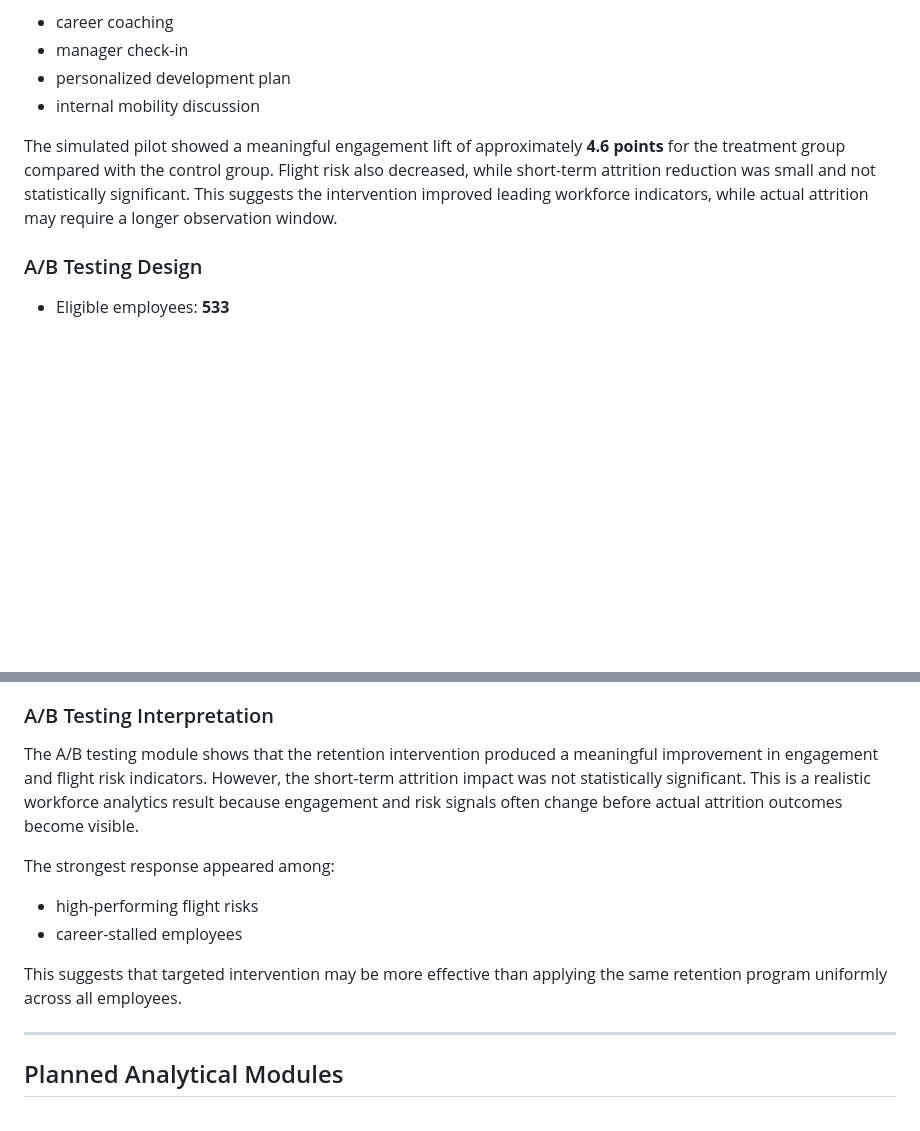
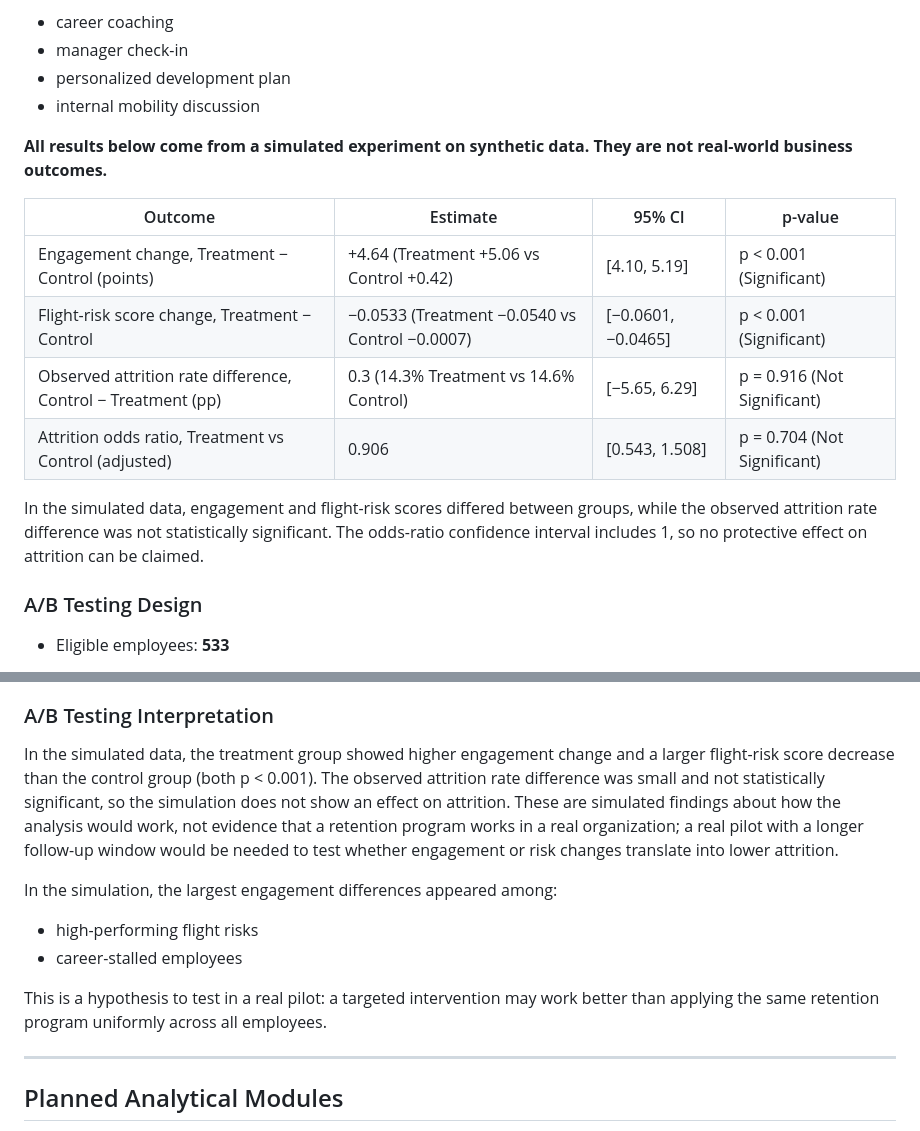
Before and after one commit to phoenixcoder26/human-capital-decision-intelligence, a Markdown page: README.md, 2 parts joined by grey strips. Rendered like a GitHub page; blank space fills up the shorter version.

Commit message:
Update README with project details and structure

```diff
--- a/README.md
+++ b/README.md
@@ -207,7 +207,16 @@ The enhanced intervention includes:
 * personalized development plan
 * internal mobility discussion
 
-The simulated pilot showed a meaningful engagement lift of approximately **4.6 points** for the treatment group compared with the control group. Flight risk also decreased, while short-term attrition reduction was small and not statistically significant. This suggests the intervention improved leading workforce indicators, while actual attrition may require a longer observation window.
+**All results below come from a simulated experiment on synthetic data. They are not real-world business outcomes.**
+
+| Outcome | Estimate | 95% CI | p-value |
+|---|---|---|---|
+| Engagement change, Treatment − Control (points) | +4.64 (Treatment +5.06 vs Control +0.42) | [4.10, 5.19] | p < 0.001 (Significant) |
+| Flight-risk score change, Treatment − Control | −0.0533 (Treatment −0.0540 vs Control −0.0007) | [−0.0601, −0.0465] | p < 0.001 (Significant) |
+| Observed attrition rate difference, Control − Treatment (pp) | 0.3 (14.3% Treatment vs 14.6% Control) | [−5.65, 6.29] | p = 0.916 (Not Significant) |
+| Attrition odds ratio, Treatment vs Control (adjusted) | 0.906 | [0.543, 1.508] | p = 0.704 (Not Significant) |
+
+In the simulated data, engagement and flight-risk scores differed between groups, while the observed attrition rate difference was not statistically significant. The odds-ratio confidence interval includes 1, so no protective effect on attrition can be claimed.
 
 ### A/B Testing Design
 
@@ -234,14 +243,14 @@ The simulated pilot showed a meaningful engagement lift of approximately **4.6 p
 
 ### A/B Testing Interpretation
 
-The A/B testing module shows that the retention intervention produced a meaningful improvement in engagement and flight risk indicators. However, the short-term attrition impact was not statistically significant. This is a realistic workforce analytics result because engagement and risk signals often change before actual attrition outcomes become visible.
+In the simulated data, the treatment group showed higher engagement change and a larger flight-risk score decrease than the control group (both p < 0.001). The observed attrition rate difference was small and not statistically significant, so the simulation does not show an effect on attrition. These are simulated findings about how the analysis would work, not evidence that a retention program works in a real organization; a real pilot with a longer follow-up window would be needed to test whether engagement or risk changes translate into lower attrition.
 
-The strongest response appeared among:
+In the simulation, the largest engagement differences appeared among:
 
 * high-performing flight risks
 * career-stalled employees
 
-This suggests that targeted intervention may be more effective than applying the same retention program uniformly across all employees.
+This is a hypothesis to test in a real pilot: a targeted intervention may work better than applying the same retention program uniformly across all employees.
 
 ---
 
```
